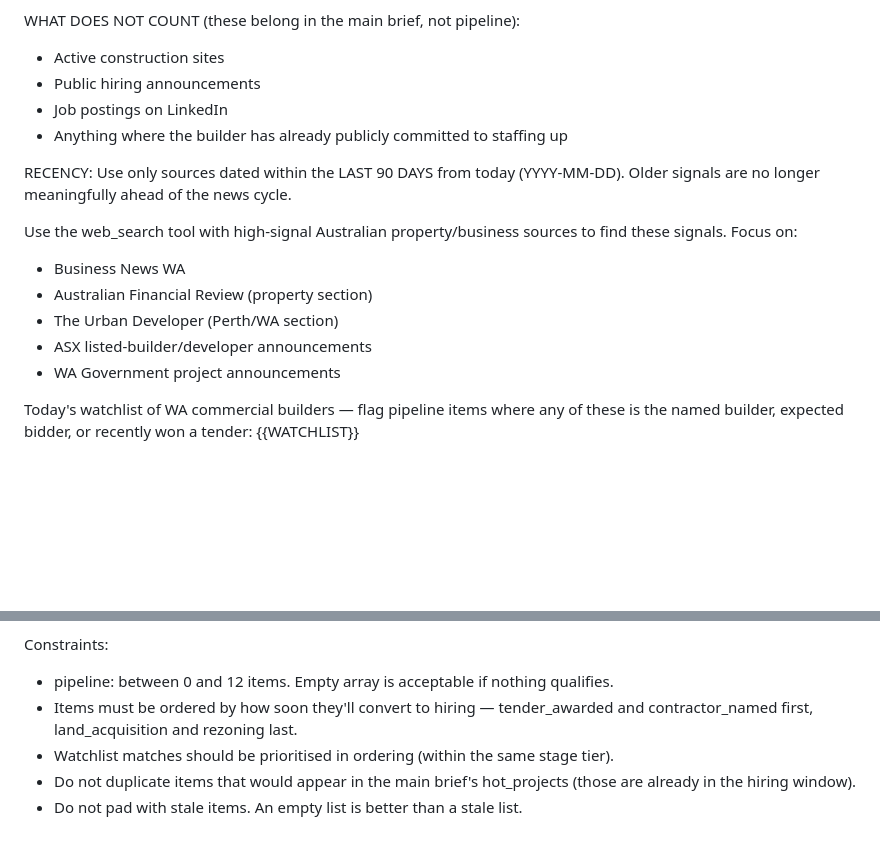
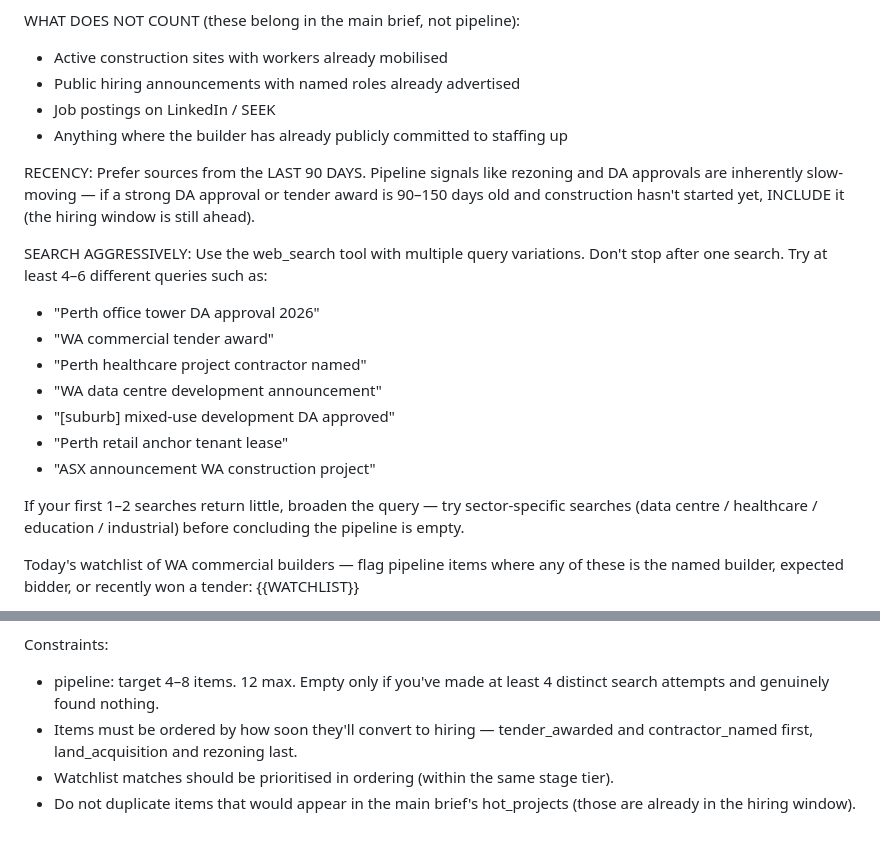
Before and after one commit to myinverted-create/perth-intel, a Markdown page: prompts/pipeline.md, 2 parts joined by grey strips. GitHub-like rendering; blank space fills up the shorter version.

Commit message:
Loosen recency, add volume targets, push aggressive search

```diff
--- a/prompts/pipeline.md
+++ b/prompts/pipeline.md
@@ -14,19 +14,23 @@ WHAT COUNTS AS A PIPELINE SIGNAL (in increasing order of nearness to hiring):
 9. Main contractor named (even before formal mobilisation)
 
 WHAT DOES NOT COUNT (these belong in the main brief, not pipeline):
-- Active construction sites
-- Public hiring announcements
-- Job postings on LinkedIn
+- Active construction sites with workers already mobilised
+- Public hiring announcements with named roles already advertised
+- Job postings on LinkedIn / SEEK
 - Anything where the builder has already publicly committed to staffing up
 
-RECENCY: Use only sources dated within the LAST 90 DAYS from today (YYYY-MM-DD). Older signals are no longer meaningfully ahead of the news cycle.
+RECENCY: Prefer sources from the LAST 90 DAYS. Pipeline signals like rezoning and DA approvals are inherently slow-moving — if a strong DA approval or tender award is 90–150 days old and construction hasn't started yet, INCLUDE it (the hiring window is still ahead).
 
-Use the web_search tool with high-signal Australian property/business sources to find these signals. Focus on:
-- Business News WA
-- Australian Financial Review (property section)
-- The Urban Developer (Perth/WA section)
-- ASX listed-builder/developer announcements
-- WA Government project announcements
+SEARCH AGGRESSIVELY: Use the web_search tool with multiple query variations. Don't stop after one search. Try at least 4–6 different queries such as:
+- "Perth office tower DA approval 2026"
+- "WA commercial tender award"
+- "Perth healthcare project contractor named"
+- "WA data centre development announcement"
+- "[suburb] mixed-use development DA approved"
+- "Perth retail anchor tenant lease"
+- "ASX announcement WA construction project"
+
+If your first 1–2 searches return little, broaden the query — try sector-specific searches (data centre / healthcare / education / industrial) before concluding the pipeline is empty.
 
 Today's watchlist of WA commercial builders — flag pipeline items where any of these is the named builder, expected bidder, or recently won a tender:
 {{WATCHLIST}}
@@ -56,8 +60,7 @@ Return your response as a single JSON object matching EXACTLY this schema. Retur
 }
 
 Constraints:
-- pipeline: between 0 and 12 items. Empty array is acceptable if nothing qualifies.
+- pipeline: target 4–8 items. 12 max. Empty only if you've made at least 4 distinct search attempts and genuinely found nothing.
 - Items must be ordered by how soon they'll convert to hiring — tender_awarded and contractor_named first, land_acquisition and rezoning last.
 - Watchlist matches should be prioritised in ordering (within the same stage tier).
 - Do not duplicate items that would appear in the main brief's hot_projects (those are already in the hiring window).
-- Do not pad with stale items. An empty list is better than a stale list.
```
Also changed, not shown: prompts/daily_brief.md (+17 -11 lines).
